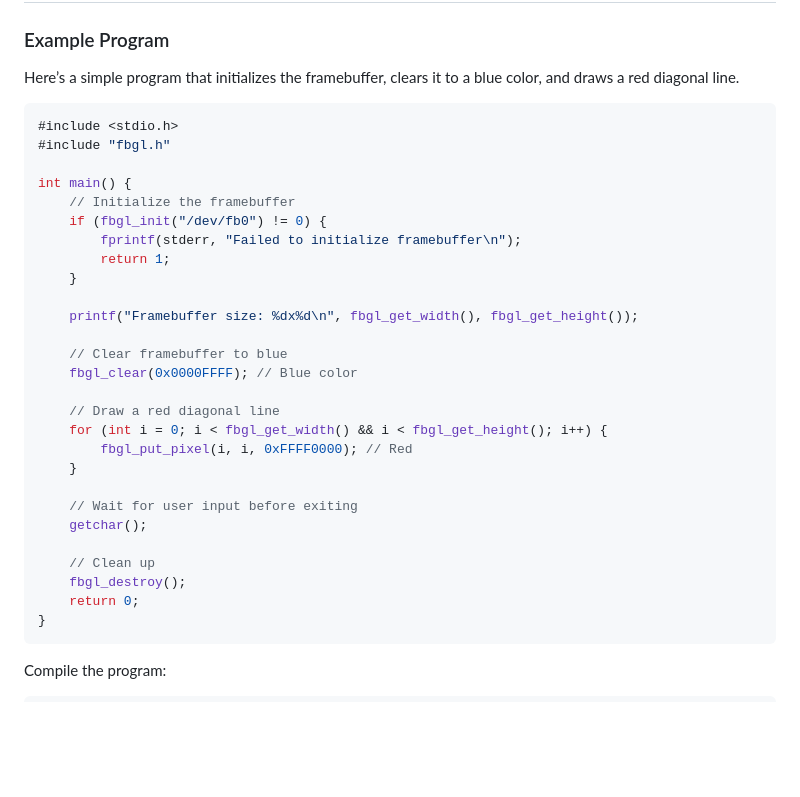
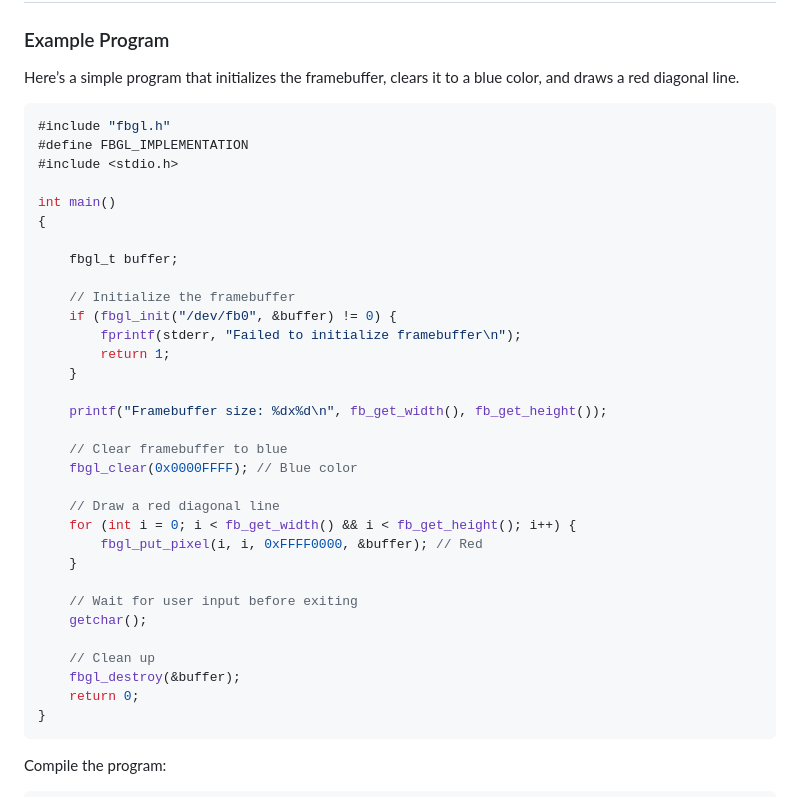
Before and after one commit to lvntky/fbgl, a Markdown page: README.md, the part around the change. Rendered like a GitHub page; blank space fills up the shorter version.

Commit message:
Fixed example code in README.md
Example code now correctly declares a fbgl_t buffer and passes it to
relevant functions, also, fbgl_get_{width,height} are renamed to the
kernel functions fb_get_{width,height} as a library-provided wrapper
is non-existent (and probably unnecessary).

````diff
--- a/README.md
+++ b/README.md
@@ -40,31 +40,36 @@ No installation is required! Simply copy the `fbgl.h` file into your project dir
 Here’s a simple program that initializes the framebuffer, clears it to a blue color, and draws a red diagonal line.
 
 ```c
+#include "fbgl.h"
+#define FBGL_IMPLEMENTATION
 #include <stdio.h>
-#include "fbgl.h"
 
-int main() {
+int main()
+{
+
+    fbgl_t buffer;
+
     // Initialize the framebuffer
-    if (fbgl_init("/dev/fb0") != 0) {
+    if (fbgl_init("/dev/fb0", &buffer) != 0) {
         fprintf(stderr, "Failed to initialize framebuffer\n");
         return 1;
     }
 
-    printf("Framebuffer size: %dx%d\n", fbgl_get_width(), fbgl_get_height());
+    printf("Framebuffer size: %dx%d\n", fb_get_width(), fb_get_height());
 
     // Clear framebuffer to blue
     fbgl_clear(0x0000FFFF); // Blue color
 
     // Draw a red diagonal line
-    for (int i = 0; i < fbgl_get_width() && i < fbgl_get_height(); i++) {
-        fbgl_put_pixel(i, i, 0xFFFF0000); // Red
+    for (int i = 0; i < fb_get_width() && i < fb_get_height(); i++) {
+        fbgl_put_pixel(i, i, 0xFFFF0000, &buffer); // Red
     }
 
     // Wait for user input before exiting
     getchar();
 
     // Clean up
-    fbgl_destroy();
+    fbgl_destroy(&buffer);
     return 0;
 }
 ```
````
